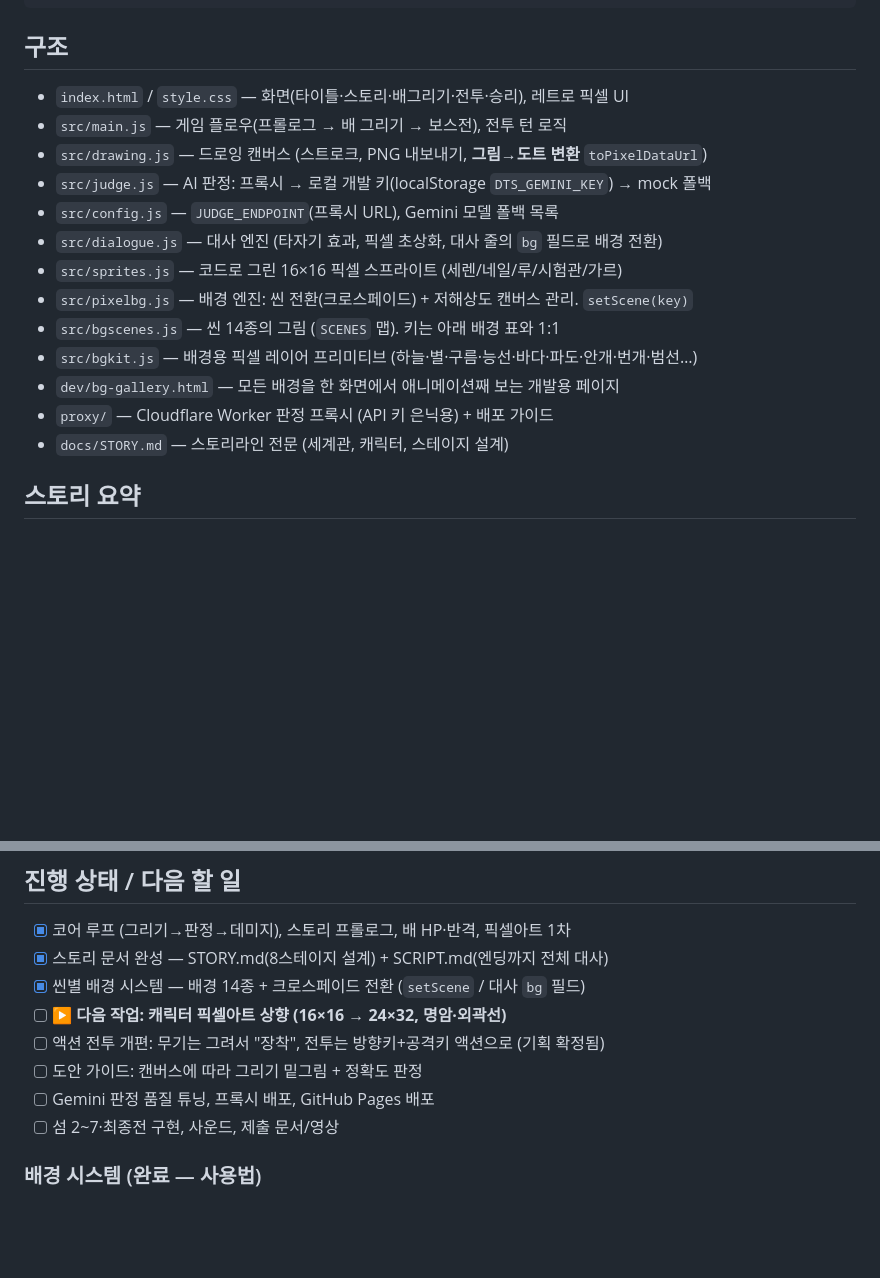
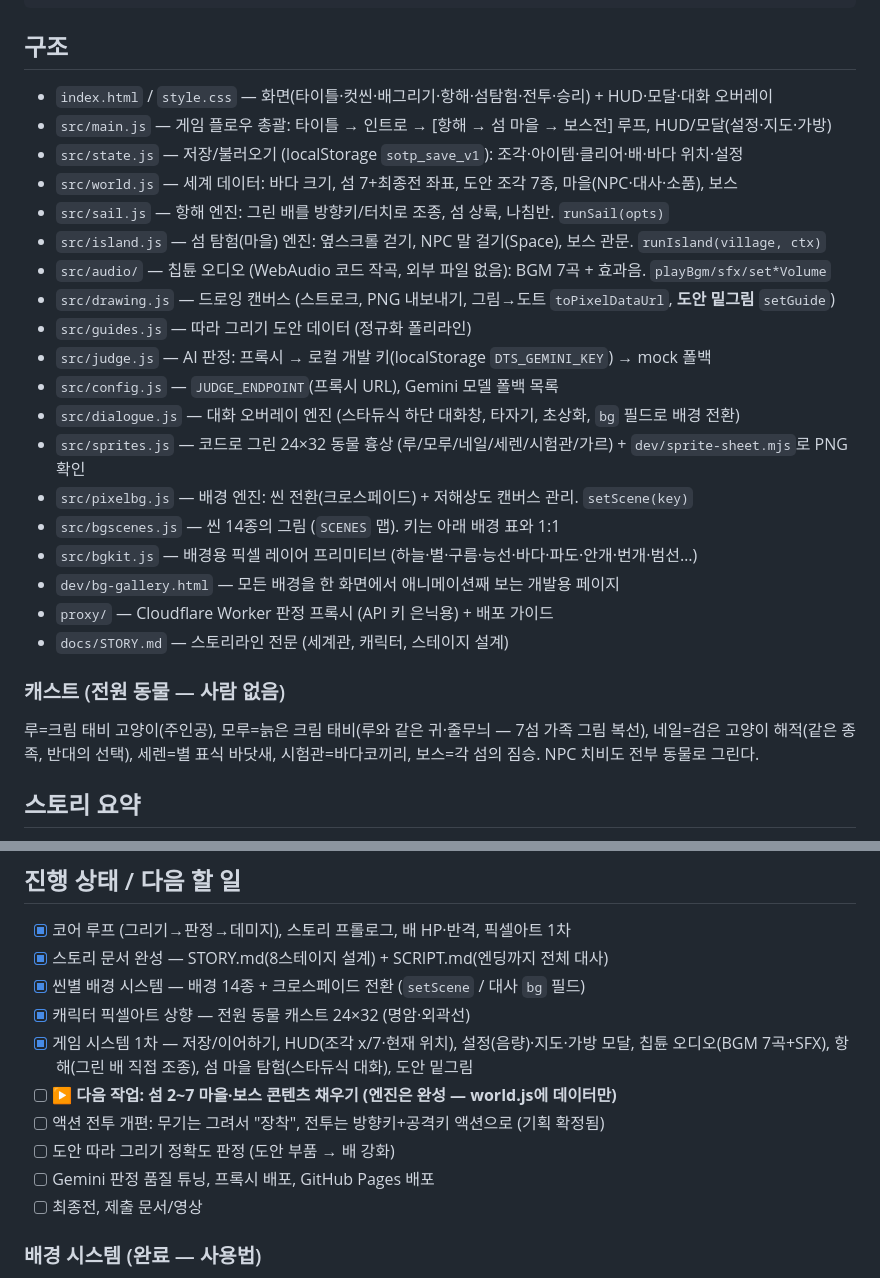
Before and after one commit to jh3399/sea-of-the-pen, a Markdown page: CLAUDE.md, 2 parts joined by grey strips. Rendered like a GitHub page; blank space fills up the shorter version.

Commit message:
docs: 게임 시스템 1차 반영 — 구조·캐스트·진행 상태 갱신
Co-Authored-By: Claude Opus 5 <noreply@anthropic.com>

```diff
--- a/CLAUDE.md
+++ b/CLAUDE.md
@@ -18,19 +18,31 @@ npx http-server -p 5210 -c-1
 
 ## 구조
 
-- `index.html` / `style.css` — 화면(타이틀·스토리·배그리기·전투·승리), 레트로 픽셀 UI
-- `src/main.js` — 게임 플로우(프롤로그 → 배 그리기 → 보스전), 전투 턴 로직
-- `src/drawing.js` — 드로잉 캔버스 (스트로크, PNG 내보내기, **그림→도트 변환** `toPixelDataUrl`)
+- `index.html` / `style.css` — 화면(타이틀·컷씬·배그리기·항해·섬탐험·전투·승리) + HUD·모달·대화 오버레이
+- `src/main.js` — 게임 플로우 총괄: 타이틀 → 인트로 → [항해 → 섬 마을 → 보스전] 루프, HUD/모달(설정·지도·가방)
+- `src/state.js` — 저장/불러오기 (localStorage `sotp_save_v1`): 조각·아이템·클리어·배·바다 위치·설정
+- `src/world.js` — 세계 데이터: 바다 크기, 섬 7+최종전 좌표, 도안 조각 7종, 마을(NPC·대사·소품), 보스
+- `src/sail.js` — 항해 엔진: 그린 배를 방향키/터치로 조종, 섬 상륙, 나침반. `runSail(opts)`
+- `src/island.js` — 섬 탐험(마을) 엔진: 옆스크롤 걷기, NPC 말 걸기(Space), 보스 관문. `runIsland(village, ctx)`
+- `src/audio/` — 칩튠 오디오 (WebAudio 코드 작곡, 외부 파일 없음): BGM 7곡 + 효과음. `playBgm/sfx/set*Volume`
+- `src/drawing.js` — 드로잉 캔버스 (스트로크, PNG 내보내기, 그림→도트 `toPixelDataUrl`, **도안 밑그림** `setGuide`)
+- `src/guides.js` — 따라 그리기 도안 데이터 (정규화 폴리라인)
 - `src/judge.js` — AI 판정: 프록시 → 로컬 개발 키(localStorage `DTS_GEMINI_KEY`) → mock 폴백
 - `src/config.js` — `JUDGE_ENDPOINT`(프록시 URL), Gemini 모델 폴백 목록
-- `src/dialogue.js` — 대사 엔진 (타자기 효과, 픽셀 초상화, 대사 줄의 `bg` 필드로 배경 전환)
-- `src/sprites.js` — 코드로 그린 16×16 픽셀 스프라이트 (세렌/네일/루/시험관/가르)
+- `src/dialogue.js` — 대화 오버레이 엔진 (스타듀식 하단 대화창, 타자기, 초상화, `bg` 필드로 배경 전환)
+- `src/sprites.js` — 코드로 그린 24×32 동물 흉상 (루/모루/네일/세렌/시험관/가르) + `dev/sprite-sheet.mjs`로 PNG 확인
 - `src/pixelbg.js` — 배경 엔진: 씬 전환(크로스페이드) + 저해상도 캔버스 관리. `setScene(key)`
 - `src/bgscenes.js` — 씬 14종의 그림 (`SCENES` 맵). 키는 아래 배경 표와 1:1
 - `src/bgkit.js` — 배경용 픽셀 레이어 프리미티브 (하늘·별·구름·능선·바다·파도·안개·번개·범선…)
 - `dev/bg-gallery.html` — 모든 배경을 한 화면에서 애니메이션째 보는 개발용 페이지
 - `proxy/` — Cloudflare Worker 판정 프록시 (API 키 은닉용) + 배포 가이드
 - `docs/STORY.md` — 스토리라인 전문 (세계관, 캐릭터, 스테이지 설계)
+
+### 캐스트 (전원 동물 — 사람 없음)
+
+루=크림 태비 고양이(주인공), 모루=늙은 크림 태비(루와 같은 귀·줄무늬 — 7섬 가족 그림 복선),
+네일=검은 고양이 해적(같은 종족, 반대의 선택), 세렌=별 표식 바닷새, 시험관=바다코끼리,
+보스=각 섬의 짐승. NPC 치비도 전부 동물로 그린다.
 
 ## 스토리 요약
 
@@ -57,11 +69,14 @@ npx http-server -p 5210 -c-1
 - [x] 코어 루프 (그리기→판정→데미지), 스토리 프롤로그, 배 HP·반격, 픽셀아트 1차
 - [x] 스토리 문서 완성 — STORY.md(8스테이지 설계) + SCRIPT.md(엔딩까지 전체 대사)
 - [x] 씬별 배경 시스템 — 배경 14종 + 크로스페이드 전환 (`setScene` / 대사 `bg` 필드)
-- [ ] **▶ 다음 작업: 캐릭터 픽셀아트 상향 (16×16 → 24×32, 명암·외곽선)**
+- [x] 캐릭터 픽셀아트 상향 — 전원 동물 캐스트 24×32 (명암·외곽선)
+- [x] 게임 시스템 1차 — 저장/이어하기, HUD(조각 x/7·현재 위치), 설정(음량)·지도·가방 모달,
+      칩튠 오디오(BGM 7곡+SFX), 항해(그린 배 직접 조종), 섬 마을 탐험(스타듀식 대화), 도안 밑그림
+- [ ] **▶ 다음 작업: 섬 2~7 마을·보스 콘텐츠 채우기 (엔진은 완성 — world.js에 데이터만)**
 - [ ] 액션 전투 개편: 무기는 그려서 "장착", 전투는 방향키+공격키 액션으로 (기획 확정됨)
-- [ ] 도안 가이드: 캔버스에 따라 그리기 밑그림 + 정확도 판정
+- [ ] 도안 따라 그리기 정확도 판정 (도안 부품 → 배 강화)
 - [ ] Gemini 판정 품질 튜닝, 프록시 배포, GitHub Pages 배포
-- [ ] 섬 2~7·최종전 구현, 사운드, 제출 문서/영상
+- [ ] 최종전, 제출 문서/영상
 
 ### 배경 시스템 (완료 — 사용법)
 
```
